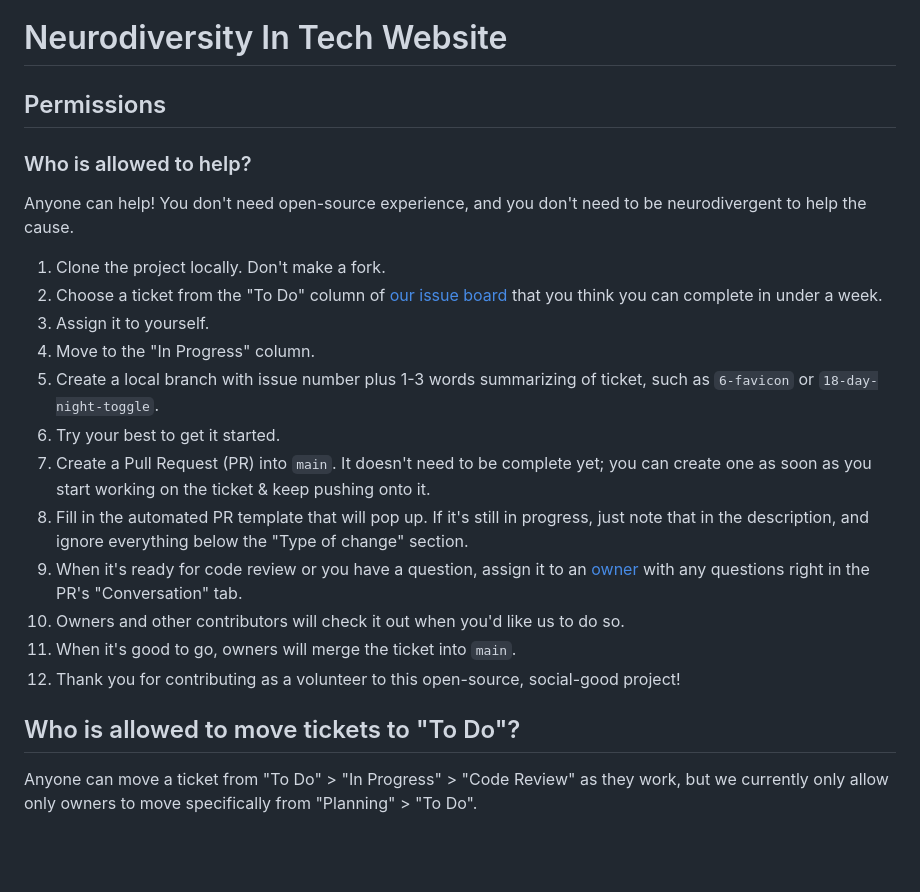
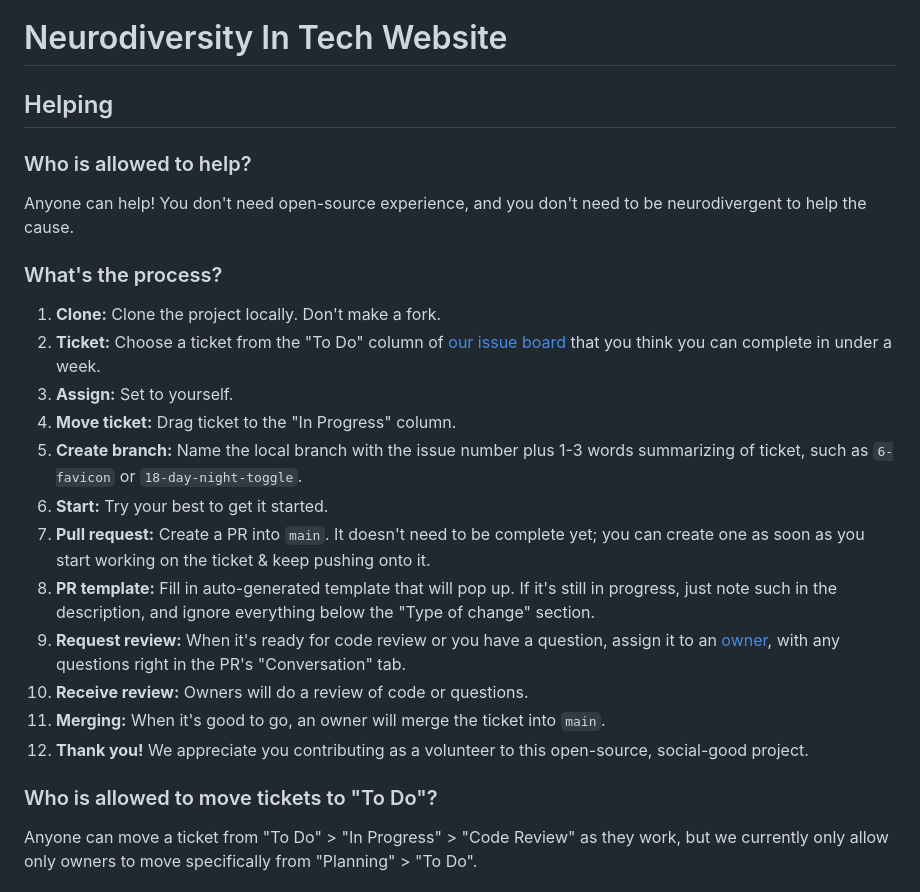
Before and after one commit to nditcommunity/nditcommunity.github.io, a Markdown page: README.md, the part around the change. Rendered like a GitHub page; blank space fills up the shorter version.

Commit message:
Make helping steps easier to read and test PR template

```diff
--- a/README.md
+++ b/README.md
@@ -1,25 +1,27 @@
 # Neurodiversity In Tech Website
 
-## Permissions
+## Helping
 
 ### Who is allowed to help?
 
 Anyone can help! You don't need open-source experience, and you don't need to be neurodivergent to help the cause.
 
-1. Clone the project locally. Don't make a fork.
-2. Choose a ticket from the "To Do" column of [our issue board](https://github.com/orgs/nditcommunity/projects/1) that you think you can complete in under a week.
-3. Assign it to yourself.
-4. Move to the "In Progress" column.
-5. Create a local branch with issue number plus 1-3 words summarizing of ticket, such as `6-favicon` or `18-day-night-toggle`.
-6. Try your best to get it started.
-7. Create a Pull Request (PR) into `main`. It doesn't need to be complete yet; you can create one as soon as you start working on the ticket & keep pushing onto it.
-8. Fill in the automated PR template that will pop up. If it's still in progress, just note that in the description, and ignore everything below the "Type of change" section.
-9. When it's ready for code review or you have a question, assign it to an [owner](https://github.com/nditcommunity/ndit-website) with any questions right in the PR's "Conversation" tab.
-10. Owners and other contributors will check it out when you'd like us to do so.
-11. When it's good to go, owners will merge the ticket into `main`.
-12. Thank you for contributing as a volunteer to this open-source, social-good project!
+### What's the process?
 
-## Who is allowed to move tickets to "To Do"?
+1. **Clone:** Clone the project locally. Don't make a fork.
+2. **Ticket:** Choose a ticket from the "To Do" column of [our issue board](https://github.com/orgs/nditcommunity/projects/1) that you think you can complete in under a week.
+3. **Assign:** Set to yourself.
+4. **Move ticket:** Drag ticket to the "In Progress" column.
+5. **Create branch:** Name the local branch with the issue number plus 1-3 words summarizing of ticket, such as `6-favicon` or `18-day-night-toggle`.
+6. **Start:** Try your best to get it started.
+7. **Pull request:** Create a PR into `main`. It doesn't need to be complete yet; you can create one as soon as you start working on the ticket & keep pushing onto it.
+8. **PR template:** Fill in auto-generated template that will pop up. If it's still in progress, just note such in the description, and ignore everything below the "Type of change" section.
+9. **Request review:** When it's ready for code review or you have a question, assign it to an [owner](https://github.com/nditcommunity/ndit-website), with any questions right in the PR's "Conversation" tab.
+10. **Receive review:** Owners will do a review of code or questions.
+11. **Merging:** When it's good to go, an owner will merge the ticket into `main`.
+12. **Thank you!** We appreciate you contributing as a volunteer to this open-source, social-good project.
+
+### Who is allowed to move tickets to "To Do"?
 
 Anyone can move a ticket from "To Do" > "In Progress" > "Code Review" as they work, but we currently only allow only owners to move specifically from "Planning" > "To Do".
 
```
